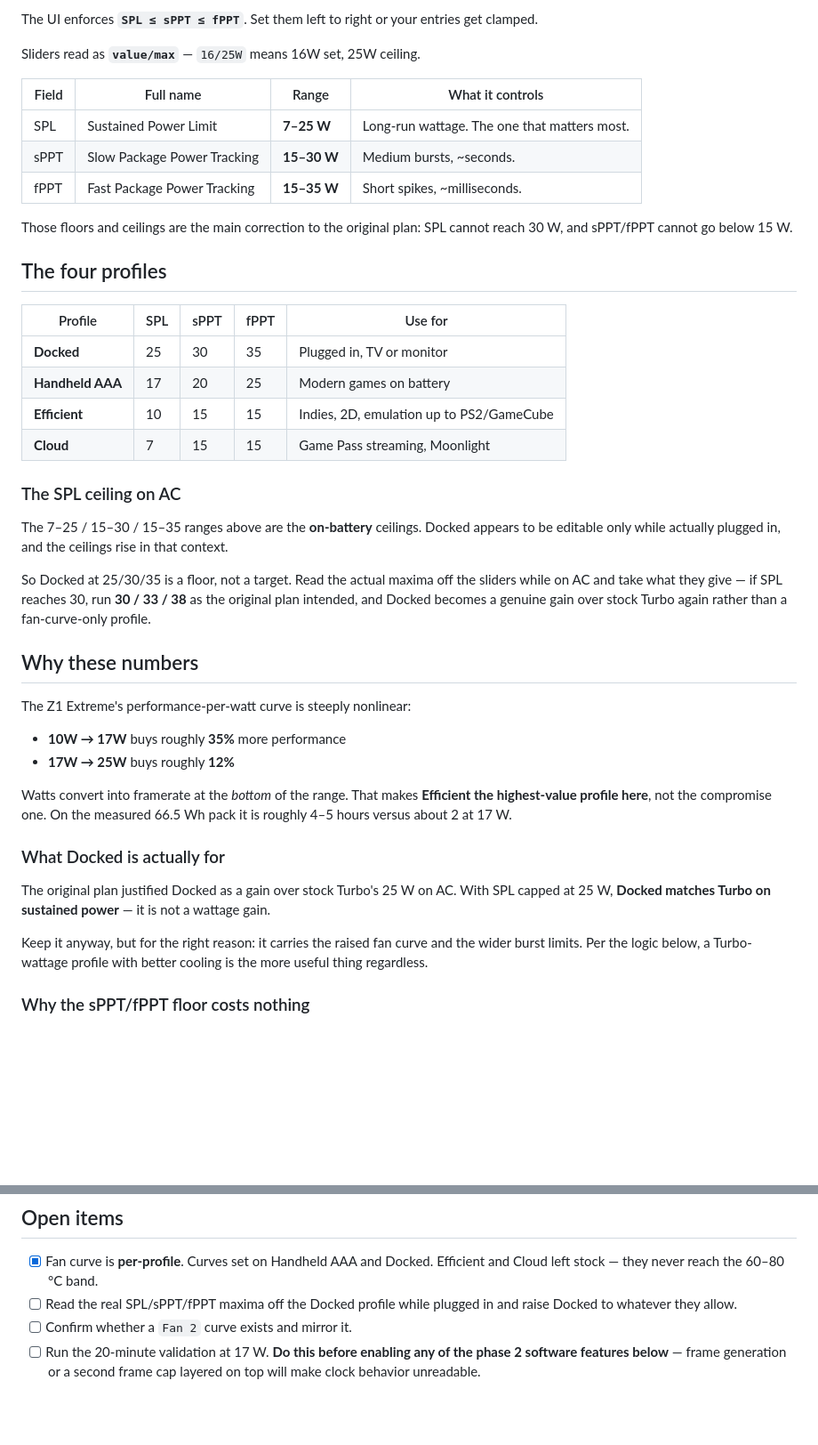
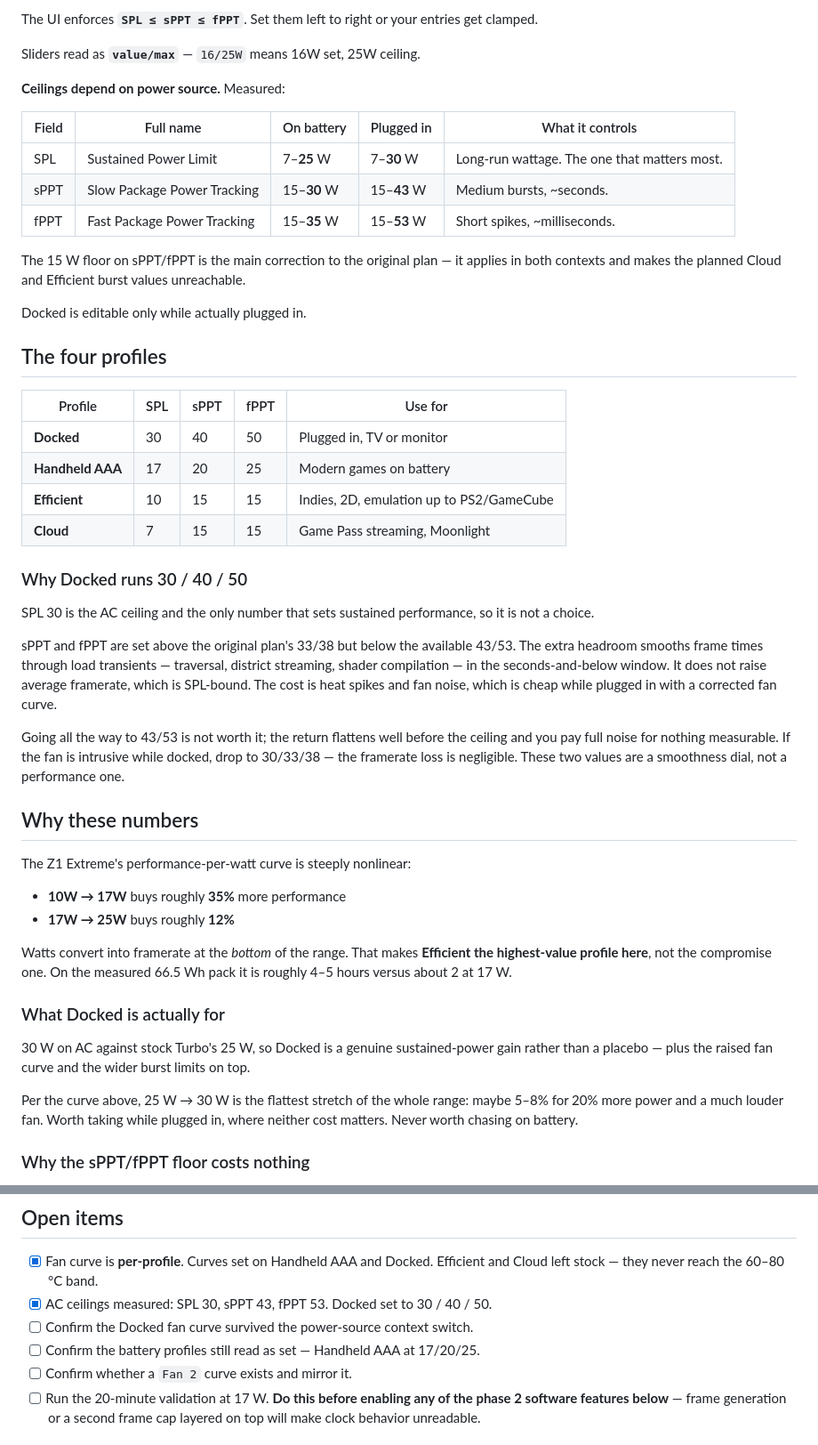
Before and after one commit to gordonjPNW/hello-world, a Markdown page: ally-x-tdp-reference.md, 2 parts joined by grey strips. Shown at 89% size. Drawn GitHub-style; blank space fills up the shorter version.

Commit message:
Record AC power limits, raise Docked to 30/40/50
Ceilings are power-source dependent. Measured while plugged in: SPL 30, sPPT
43, fPPT 53, against 25/30/35 on battery. The 15 W floor on sPPT/fPPT holds in
both contexts.

Docked goes to 30/40/50. SPL 30 is the AC ceiling and the only number driving
sustained performance. sPPT and fPPT sit above the original plan's 33/38 but
below the available 43/53 - the extra headroom smooths load transients without
raising average framerate, and the return flattens well before the ceiling.

At 30 W on AC against stock Turbo's 25 W, Docked is a real sustained-power gain
again, so its rationale is restored from the fan-curve-only framing.

```diff
--- a/ally-x-tdp-reference.md
+++ b/ally-x-tdp-reference.md
@@ -24,33 +24,43 @@ clamped.
 
 Sliders read as **`value/max`** — `16/25W` means 16W set, 25W ceiling.
 
-| Field | Full name | Range | What it controls |
-|-------|-----------|-------|------------------|
-| SPL   | Sustained Power Limit | **7–25 W** | Long-run wattage. The one that matters most. |
-| sPPT  | Slow Package Power Tracking | **15–30 W** | Medium bursts, ~seconds. |
-| fPPT  | Fast Package Power Tracking | **15–35 W** | Short spikes, ~milliseconds. |
+**Ceilings depend on power source.** Measured:
 
-Those floors and ceilings are the main correction to the original plan: SPL cannot reach
-30 W, and sPPT/fPPT cannot go below 15 W.
+| Field | Full name | On battery | Plugged in | What it controls |
+|-------|-----------|-----------|-----------|------------------|
+| SPL   | Sustained Power Limit | 7–**25** W | 7–**30** W | Long-run wattage. The one that matters most. |
+| sPPT  | Slow Package Power Tracking | 15–**30** W | 15–**43** W | Medium bursts, ~seconds. |
+| fPPT  | Fast Package Power Tracking | 15–**35** W | 15–**53** W | Short spikes, ~milliseconds. |
+
+The 15 W floor on sPPT/fPPT is the main correction to the original plan — it applies in
+both contexts and makes the planned Cloud and Efficient burst values unreachable.
+
+Docked is editable only while actually plugged in.
 
 ## The four profiles
 
 | Profile          | SPL | sPPT | fPPT | Use for |
 |------------------|-----|------|------|---------|
-| **Docked**       | 25  | 30   | 35   | Plugged in, TV or monitor |
+| **Docked**       | 30  | 40   | 50   | Plugged in, TV or monitor |
 | **Handheld AAA** | 17  | 20   | 25   | Modern games on battery |
 | **Efficient**    | 10  | 15   | 15   | Indies, 2D, emulation up to PS2/GameCube |
 | **Cloud**        | 7   | 15   | 15   | Game Pass streaming, Moonlight |
 
-### The SPL ceiling on AC
+### Why Docked runs 30 / 40 / 50
 
-The 7–25 / 15–30 / 15–35 ranges above are the **on-battery** ceilings. Docked appears to
-be editable only while actually plugged in, and the ceilings rise in that context.
+SPL 30 is the AC ceiling and the only number that sets sustained performance, so it is not
+a choice.
 
-So Docked at 25/30/35 is a floor, not a target. Read the actual maxima off the sliders
-while on AC and take what they give — if SPL reaches 30, run **30 / 33 / 38** as the
-original plan intended, and Docked becomes a genuine gain over stock Turbo again rather
-than a fan-curve-only profile.
+sPPT and fPPT are set above the original plan's 33/38 but below the available 43/53. The
+extra headroom smooths frame times through load transients — traversal, district
+streaming, shader compilation — in the seconds-and-below window. It does not raise average
+framerate, which is SPL-bound. The cost is heat spikes and fan noise, which is cheap while
+plugged in with a corrected fan curve.
+
+Going all the way to 43/53 is not worth it; the return flattens well before the ceiling
+and you pay full noise for nothing measurable. If the fan is intrusive while docked, drop
+to 30/33/38 — the framerate loss is negligible. These two values are a smoothness dial,
+not a performance one.
 
 ## Why these numbers
 
@@ -65,12 +75,12 @@ roughly 4–5 hours versus about 2 at 17 W.
 
 ### What Docked is actually for
 
-The original plan justified Docked as a gain over stock Turbo's 25 W on AC. With SPL
-capped at 25 W, **Docked matches Turbo on sustained power** — it is not a wattage gain.
+30 W on AC against stock Turbo's 25 W, so Docked is a genuine sustained-power gain rather
+than a placebo — plus the raised fan curve and the wider burst limits on top.
 
-Keep it anyway, but for the right reason: it carries the raised fan curve and the wider
-burst limits. Per the logic below, a Turbo-wattage profile with better cooling is the
-more useful thing regardless.
+Per the curve above, 25 W → 30 W is the flattest stretch of the whole range: maybe 5–8%
+for 20% more power and a much louder fan. Worth taking while plugged in, where neither
+cost matters. Never worth chasing on battery.
 
 ### Why the sPPT/fPPT floor costs nothing
 
@@ -169,8 +179,9 @@ number above as a validated starting point rather than a final answer.
 
 - [x] Fan curve is **per-profile**. Curves set on Handheld AAA and Docked. Efficient and
       Cloud left stock — they never reach the 60–80 °C band.
-- [ ] Read the real SPL/sPPT/fPPT maxima off the Docked profile while plugged in and
-      raise Docked to whatever they allow.
+- [x] AC ceilings measured: SPL 30, sPPT 43, fPPT 53. Docked set to 30 / 40 / 50.
+- [ ] Confirm the Docked fan curve survived the power-source context switch.
+- [ ] Confirm the battery profiles still read as set — Handheld AAA at 17/20/25.
 - [ ] Confirm whether a `Fan 2` curve exists and mirror it.
 - [ ] Run the 20-minute validation at 17 W. **Do this before enabling any of the phase 2
       software features below** — frame generation or a second frame cap layered on top
```
